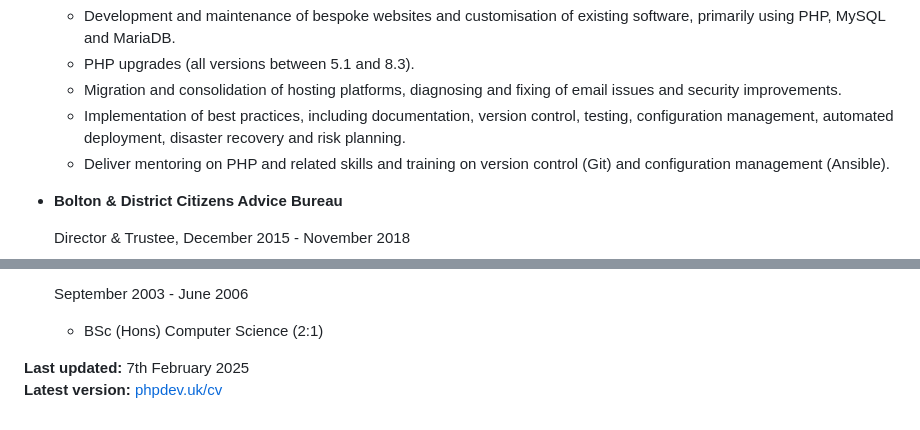
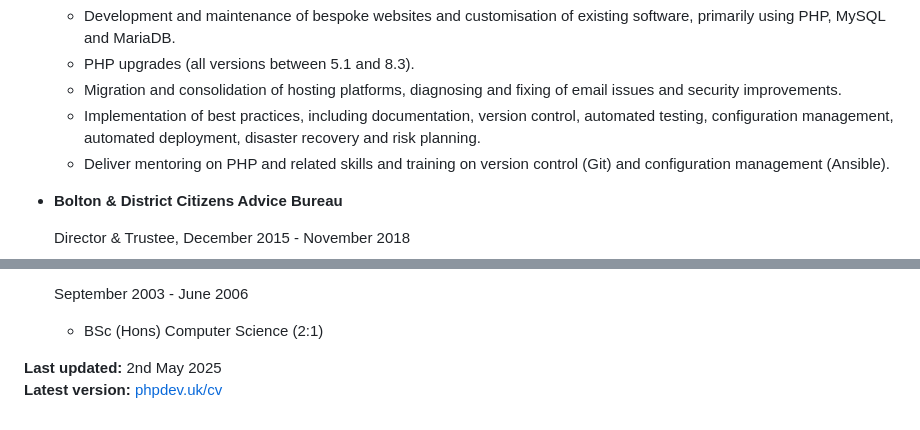
Before and after one commit to pwaring/cv, a Markdown page: cv.md, 2 parts joined by grey strips. Drawn GitHub-style.

Commit message:
May 2025 update

```diff
--- a/cv.md
+++ b/cv.md
@@ -31,7 +31,7 @@ Experience
     - Development and maintenance of bespoke websites and customisation of existing software, primarily using PHP, MySQL and MariaDB.
     - PHP upgrades (all versions between 5.1 and 8.3).
     - Migration and consolidation of hosting platforms, diagnosing and fixing of email issues and security improvements.
-    - Implementation of best practices, including documentation, version control, testing, configuration management, automated deployment, disaster recovery and risk planning.
+    - Implementation of best practices, including documentation, version control, automated testing, configuration management, automated deployment, disaster recovery and risk planning.
     - Deliver mentoring on PHP and related skills and training on version control (Git) and configuration management (Ansible).
 
 *   **Bolton & District Citizens Advice Bureau**
@@ -120,5 +120,5 @@ Education
 
     - BSc (Hons) Computer Science (2:1)
 
-**Last updated:** 7th February 2025
+**Last updated:** 2nd May 2025
 **Latest version:** [phpdev.uk/cv](https://www.phpdev.uk/cv)
```
